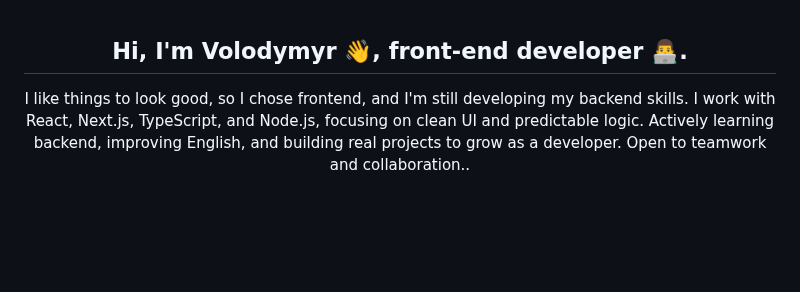
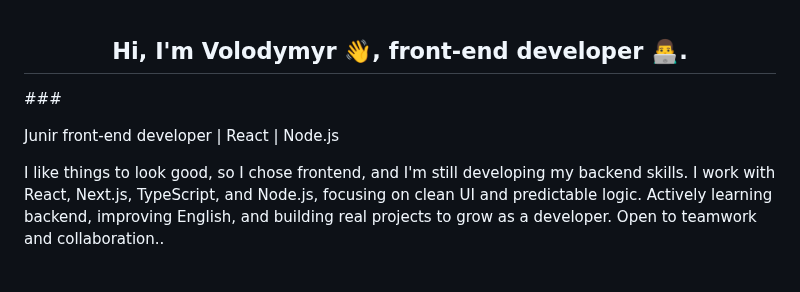
Before and after one commit to VolodymyrVasyliev/VolodymyrVasyliev, a Markdown page: README.md, the part around the change. Drawn GitHub-style; blank space fills up the shorter version.

```diff
--- a/README.md
+++ b/README.md
@@ -1,6 +1,6 @@
 ## <div align="center">Hi, I'm Volodymyr 👋, front-end developer 👨‍💻.</div>
-
-<p align="center">I like things to look good, so I chose frontend, and I'm still developing my backend skills.
+###<p align ='left'>Junir front-end developer | React | Node.js
+<p align ='left'>I like things to look good, so I chose frontend, and I'm still developing my backend skills.
 I work with React, Next.js, TypeScript, and Node.js, focusing on clean UI and predictable logic.
 Actively learning backend, improving English, and building real projects to grow as a developer.
 Open to teamwork and collaboration..<p>
```
